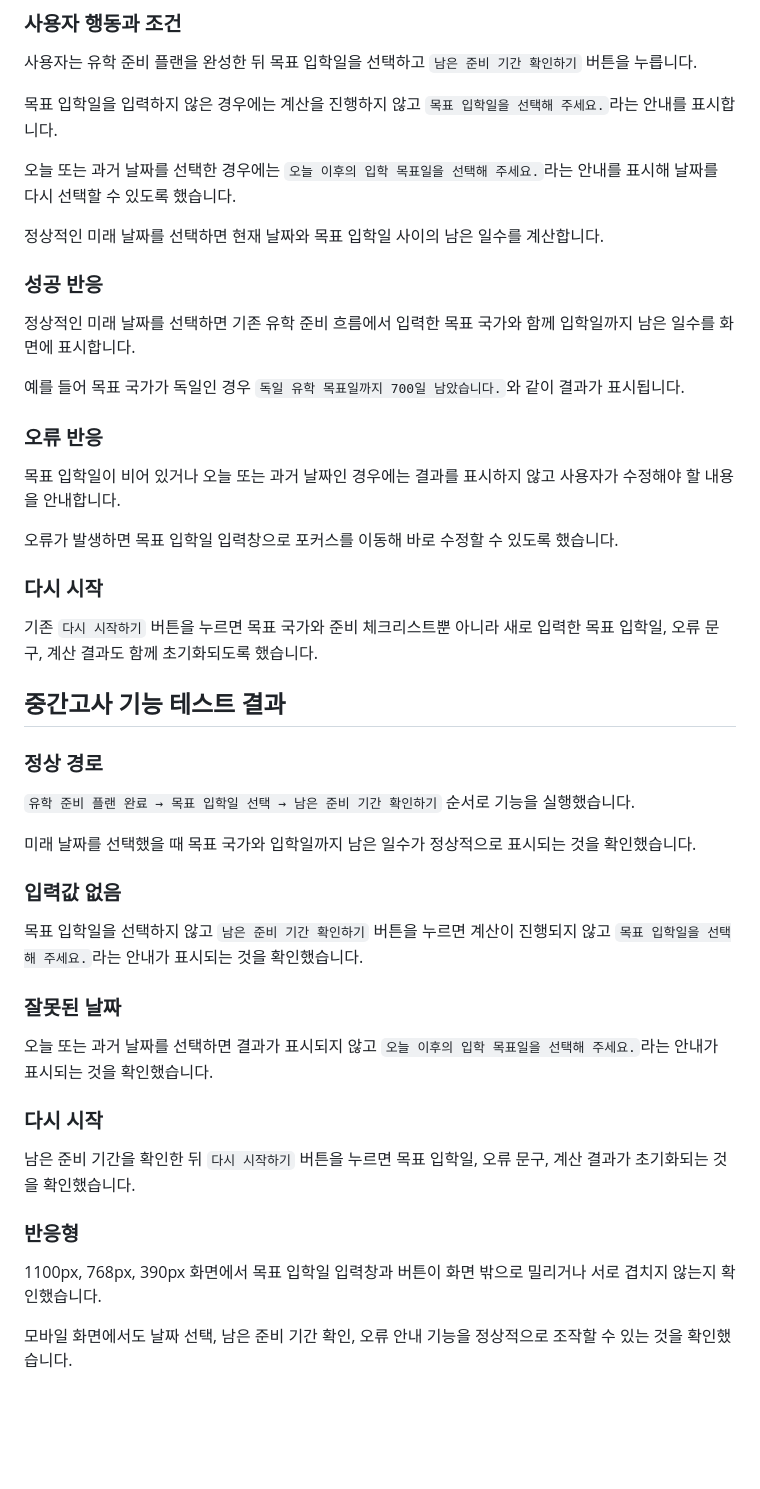
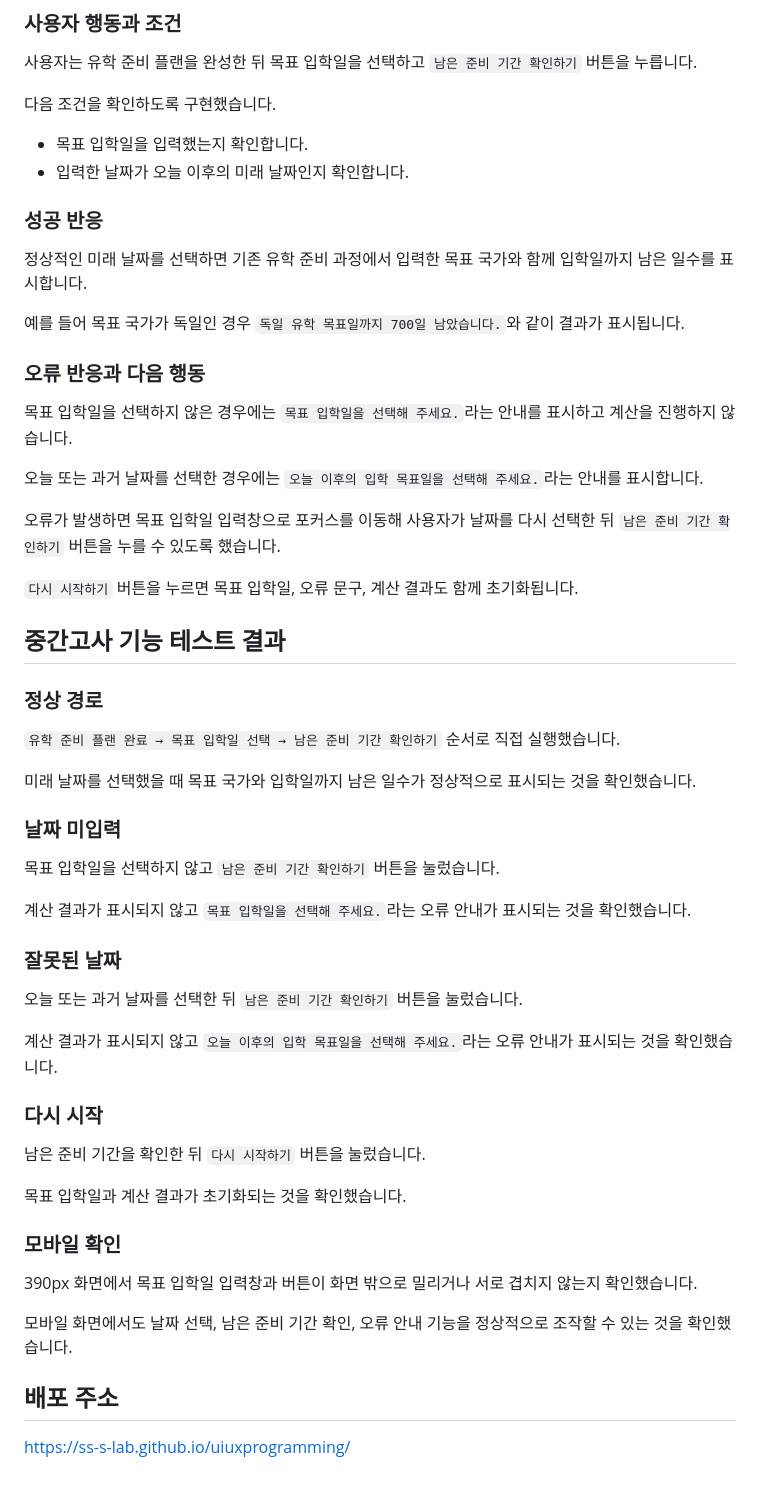
Before and after one commit to ss-s-lab/uiuxprogramming, a Markdown page: README.md, the part around the change. Rendered like a GitHub page; blank space fills up the shorter version.

Commit message:
중간고사 목표 입학일 기능 구현

```diff
--- a/README.md
+++ b/README.md
@@ -196,50 +196,59 @@ PC와 모바일 화면에서 이메일 입력과 신청 기능이 정상적으
 
 사용자는 유학 준비 플랜을 완성한 뒤 목표 입학일을 선택하고 `남은 준비 기간 확인하기` 버튼을 누릅니다.
 
-목표 입학일을 입력하지 않은 경우에는 계산을 진행하지 않고 `목표 입학일을 선택해 주세요.`라는 안내를 표시합니다.
+다음 조건을 확인하도록 구현했습니다.
 
-오늘 또는 과거 날짜를 선택한 경우에는 `오늘 이후의 입학 목표일을 선택해 주세요.`라는 안내를 표시해 날짜를 다시 선택할 수 있도록 했습니다.
-
-정상적인 미래 날짜를 선택하면 현재 날짜와 목표 입학일 사이의 남은 일수를 계산합니다.
+- 목표 입학일을 입력했는지 확인합니다.
+- 입력한 날짜가 오늘 이후의 미래 날짜인지 확인합니다.
 
 ### 성공 반응
 
-정상적인 미래 날짜를 선택하면 기존 유학 준비 흐름에서 입력한 목표 국가와 함께 입학일까지 남은 일수를 화면에 표시합니다.
+정상적인 미래 날짜를 선택하면 기존 유학 준비 과정에서 입력한 목표 국가와 함께 입학일까지 남은 일수를 표시합니다.
 
 예를 들어 목표 국가가 독일인 경우 `독일 유학 목표일까지 700일 남았습니다.`와 같이 결과가 표시됩니다.
 
-### 오류 반응
+### 오류 반응과 다음 행동
 
-목표 입학일이 비어 있거나 오늘 또는 과거 날짜인 경우에는 결과를 표시하지 않고 사용자가 수정해야 할 내용을 안내합니다.
+목표 입학일을 선택하지 않은 경우에는 `목표 입학일을 선택해 주세요.`라는 안내를 표시하고 계산을 진행하지 않습니다.
 
-오류가 발생하면 목표 입학일 입력창으로 포커스를 이동해 바로 수정할 수 있도록 했습니다.
+오늘 또는 과거 날짜를 선택한 경우에는 `오늘 이후의 입학 목표일을 선택해 주세요.`라는 안내를 표시합니다.
 
-### 다시 시작
+오류가 발생하면 목표 입학일 입력창으로 포커스를 이동해 사용자가 날짜를 다시 선택한 뒤 `남은 준비 기간 확인하기` 버튼을 누를 수 있도록 했습니다.
 
-기존 `다시 시작하기` 버튼을 누르면 목표 국가와 준비 체크리스트뿐 아니라 새로 입력한 목표 입학일, 오류 문구, 계산 결과도 함께 초기화되도록 했습니다.
+`다시 시작하기` 버튼을 누르면 목표 입학일, 오류 문구, 계산 결과도 함께 초기화됩니다.
 
 ## 중간고사 기능 테스트 결과
 
 ### 정상 경로
 
-`유학 준비 플랜 완료 → 목표 입학일 선택 → 남은 준비 기간 확인하기` 순서로 기능을 실행했습니다.
+`유학 준비 플랜 완료 → 목표 입학일 선택 → 남은 준비 기간 확인하기` 순서로 직접 실행했습니다.
 
 미래 날짜를 선택했을 때 목표 국가와 입학일까지 남은 일수가 정상적으로 표시되는 것을 확인했습니다.
 
-### 입력값 없음
+### 날짜 미입력
 
-목표 입학일을 선택하지 않고 `남은 준비 기간 확인하기` 버튼을 누르면 계산이 진행되지 않고 `목표 입학일을 선택해 주세요.`라는 안내가 표시되는 것을 확인했습니다.
+목표 입학일을 선택하지 않고 `남은 준비 기간 확인하기` 버튼을 눌렀습니다.
+
+계산 결과가 표시되지 않고 `목표 입학일을 선택해 주세요.`라는 오류 안내가 표시되는 것을 확인했습니다.
 
 ### 잘못된 날짜
 
-오늘 또는 과거 날짜를 선택하면 결과가 표시되지 않고 `오늘 이후의 입학 목표일을 선택해 주세요.`라는 안내가 표시되는 것을 확인했습니다.
+오늘 또는 과거 날짜를 선택한 뒤 `남은 준비 기간 확인하기` 버튼을 눌렀습니다.
+
+계산 결과가 표시되지 않고 `오늘 이후의 입학 목표일을 선택해 주세요.`라는 오류 안내가 표시되는 것을 확인했습니다.
 
 ### 다시 시작
 
-남은 준비 기간을 확인한 뒤 `다시 시작하기` 버튼을 누르면 목표 입학일, 오류 문구, 계산 결과가 초기화되는 것을 확인했습니다.
+남은 준비 기간을 확인한 뒤 `다시 시작하기` 버튼을 눌렀습니다.
 
-### 반응형
+목표 입학일과 계산 결과가 초기화되는 것을 확인했습니다.
 
-1100px, 768px, 390px 화면에서 목표 입학일 입력창과 버튼이 화면 밖으로 밀리거나 서로 겹치지 않는지 확인했습니다.
+### 모바일 확인
+
+390px 화면에서 목표 입학일 입력창과 버튼이 화면 밖으로 밀리거나 서로 겹치지 않는지 확인했습니다.
 
 모바일 화면에서도 날짜 선택, 남은 준비 기간 확인, 오류 안내 기능을 정상적으로 조작할 수 있는 것을 확인했습니다.
+
+## 배포 주소
+
+https://ss-s-lab.github.io/uiuxprogramming/
```
